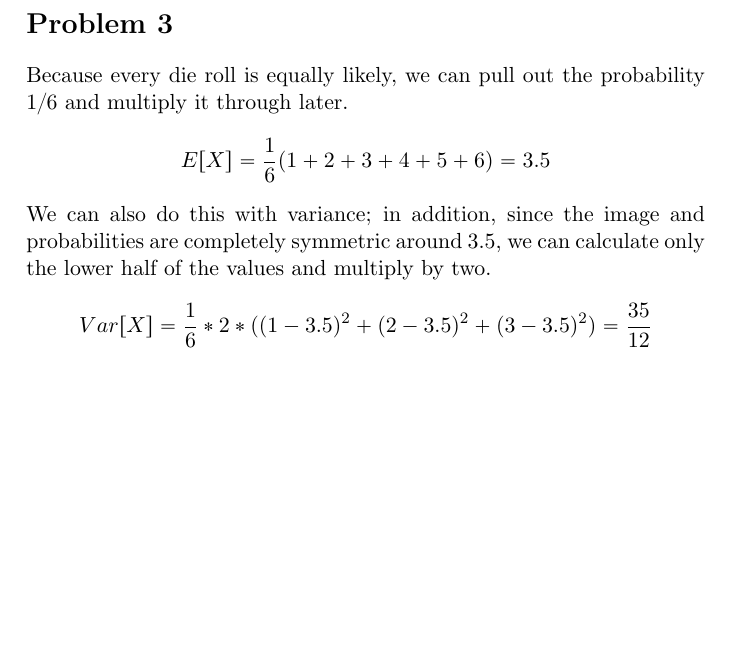
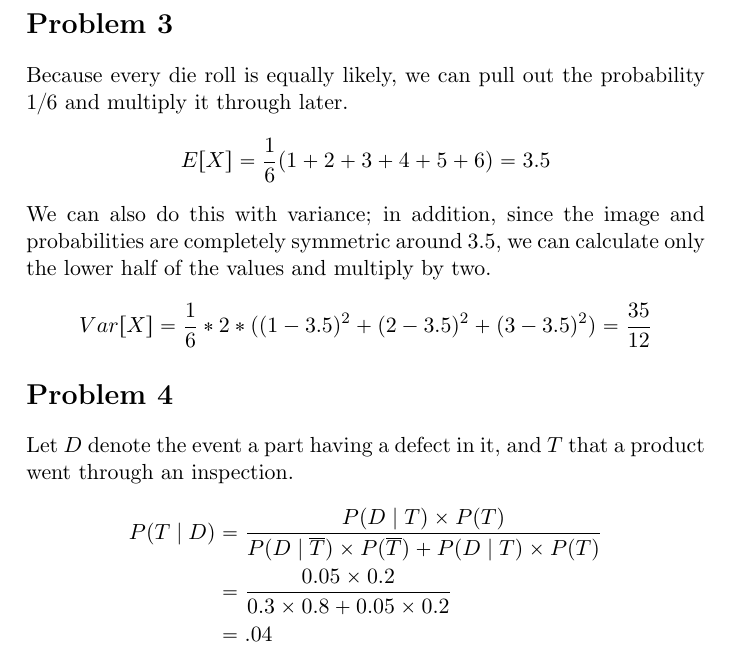
Before and after one commit to adamhammes/LaTeX, a LaTeX document (Stats 330/STATS_330_HW_04/STATS_330_HW_04.tex): part of page 2 of 2, cut so that both start at the same text, the shorter picture padded with empty space. Compiled offline with pdfLaTeX.

Commit message:
Problem 4

```diff
--- a/Stats 330/STATS_330_HW_04/STATS_330_HW_04.tex
+++ b/Stats 330/STATS_330_HW_04/STATS_330_HW_04.tex
@@ -63,6 +63,14 @@ Because every die roll is equally likely, we can pull out the probability $1/6$
 We can also do this with variance; in addition, since the image and probabilities are completely symmetric around 3.5, we can calculate only the lower half of the values and multiply by two.
 	\[Var[X] = \dfrac{1}{6} * 2 * ( (1-3.5)^2 + (2 - 3.5)^2 + (3-3.5)^2 ) = \dfrac{35}{12} \]
 
+\section*{Problem 4}
+Let $D$ denote the event a part having a defect in it, and $T$ that a product went through an inspection.
+\begin{align*}
+	P(T \mid D) &= \dfrac{P(D \mid T) \times P(T)}{P(D \mid \overline{T}) \times P(\overline{T}) + P(D \mid T) \times P(T)} \\
+	&= \dfrac{0.05 \times 0.2}{ 0.3 \times 0.8 + 0.05 \times 0.2 } \\
+	&= .04
+\end{align*}
+
 
 
 
```
